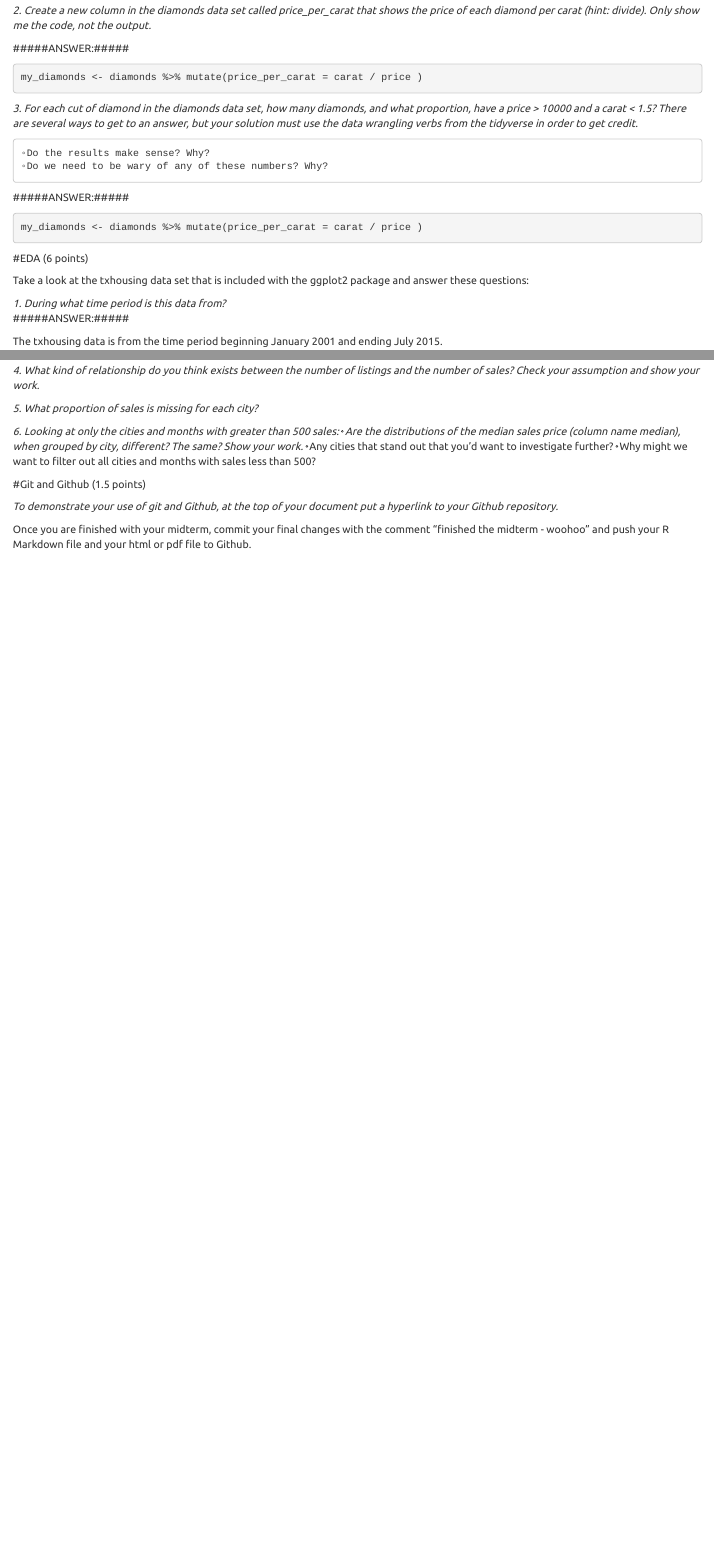
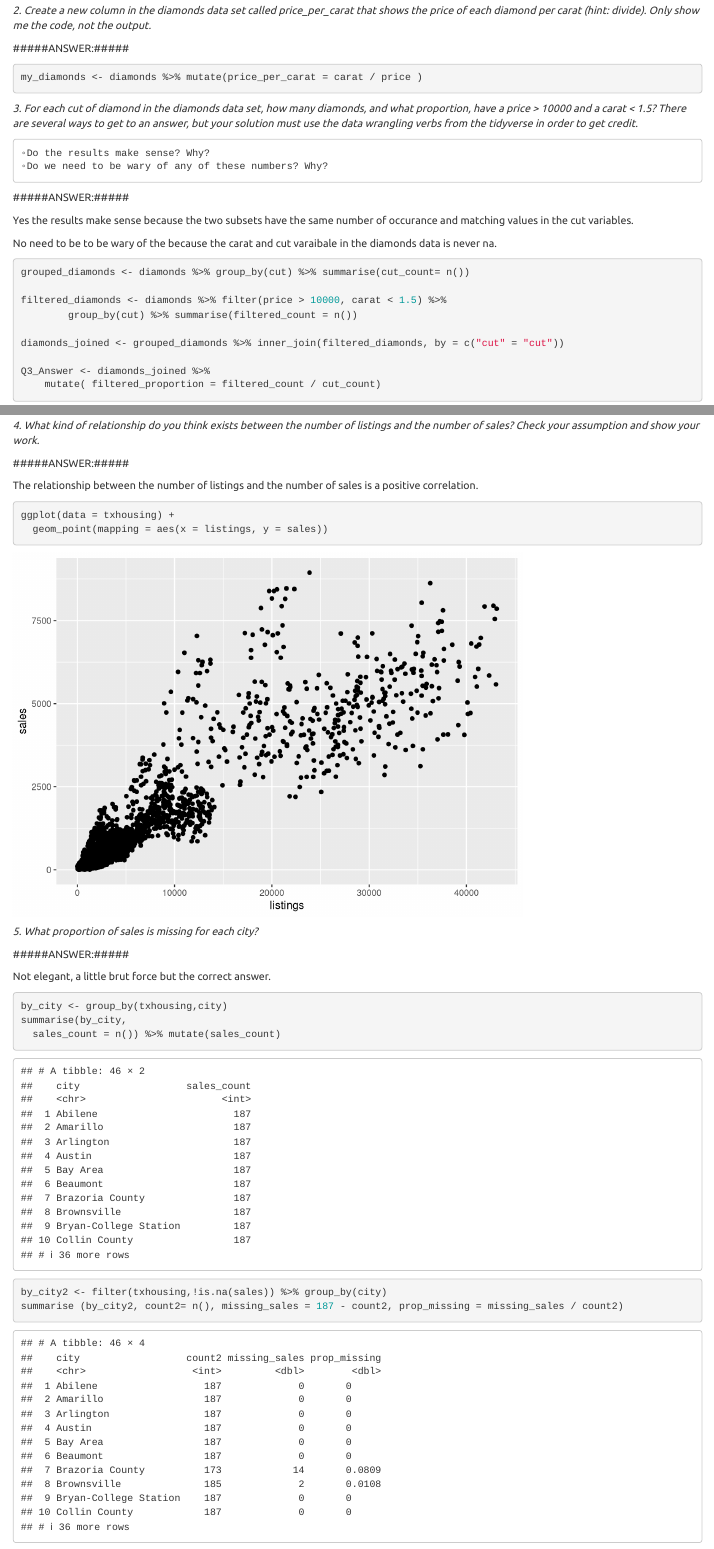
Before and after one commit to lionelja/compscix-415-2-assignments, an R Markdown document (lionel_armstrong_midterm.Rmd): the page in a window 1100 px wide, from 3640 px down before the commit and from 3780 px down after it, so that both start at the same text, and a second part further down, joined at a grey line. Rendered offline with R 4.5, knitr and Pandoc, with nearby package versions; some code elsewhere in the file could not run offline.

Commit message:
finished the midterm

````diff
--- a/lionel_armstrong_midterm.Rmd
+++ b/lionel_armstrong_midterm.Rmd
@@ -170,8 +183,22 @@ my_diamonds <- diamonds %>% mutate(price_per_carat = carat / price )
 
 #####ANSWER:#####
 
+Yes the results make sense because the two subsets have the same number of occurance and matching values in the cut variables.
+
+No need to be to be wary of the because the carat and cut varaibale in the diamonds data is never na.
+
+
 ```{r}
-my_diamonds <- diamonds %>% mutate(price_per_carat = carat / price )
+
+grouped_diamonds <- diamonds %>% group_by(cut) %>% summarise(cut_count= n())
+
+filtered_diamonds <- diamonds %>% filter(price > 10000, carat < 1.5) %>%
+        group_by(cut) %>% summarise(filtered_count = n())
+
+diamonds_joined <- grouped_diamonds %>% inner_join(filtered_diamonds, by = c("cut" = "cut"))
+
+Q3_Answer <- diamonds_joined %>%
+    mutate( filtered_proportion = filtered_count / cut_count)
 ```
 
 #EDA (6 points)
@@ -214,4 +242,27 @@ maxsale
 
 *4.  What kind of relationship do you think exists between the number of listings and the number of sales? Check your assumption and show your work.*
 
+#####ANSWER:#####
+
+The relationship between the number of listings and the number of sales is a positive correlation.
+
+```{r}
+ggplot(data = txhousing) +
+  geom_point(mapping = aes(x = listings, y = sales))
+
+```
+
+
 *5.  What proportion of sales is missing for each city?*
+
+#####ANSWER:#####
+
+Not elegant, a little brut force but the correct answer.
+
+```{r}
+by_city <- group_by(txhousing,city)
+summarise(by_city,
+  sales_count = n()) %>% mutate(sales_count)
+
+by_city2 <- filter(txhousing,!is.na(sales)) %>% group_by(city)
+summarise (by_city2, count2= n(), missing_sales = 187 - count2, prop_missing = missing_sales / count2)
@@ -227 +292,0 @@ maxsale
-Once you are finished with your midterm, commit your final changes with the comment “finished the midterm - woohoo” and push your R Markdown file and your html or pdf file to Github.
````
Also changed, not shown: lionel_armstrong_midterm.html, lionel_armstrong_midterm.Rmd (41 more changed lines).
